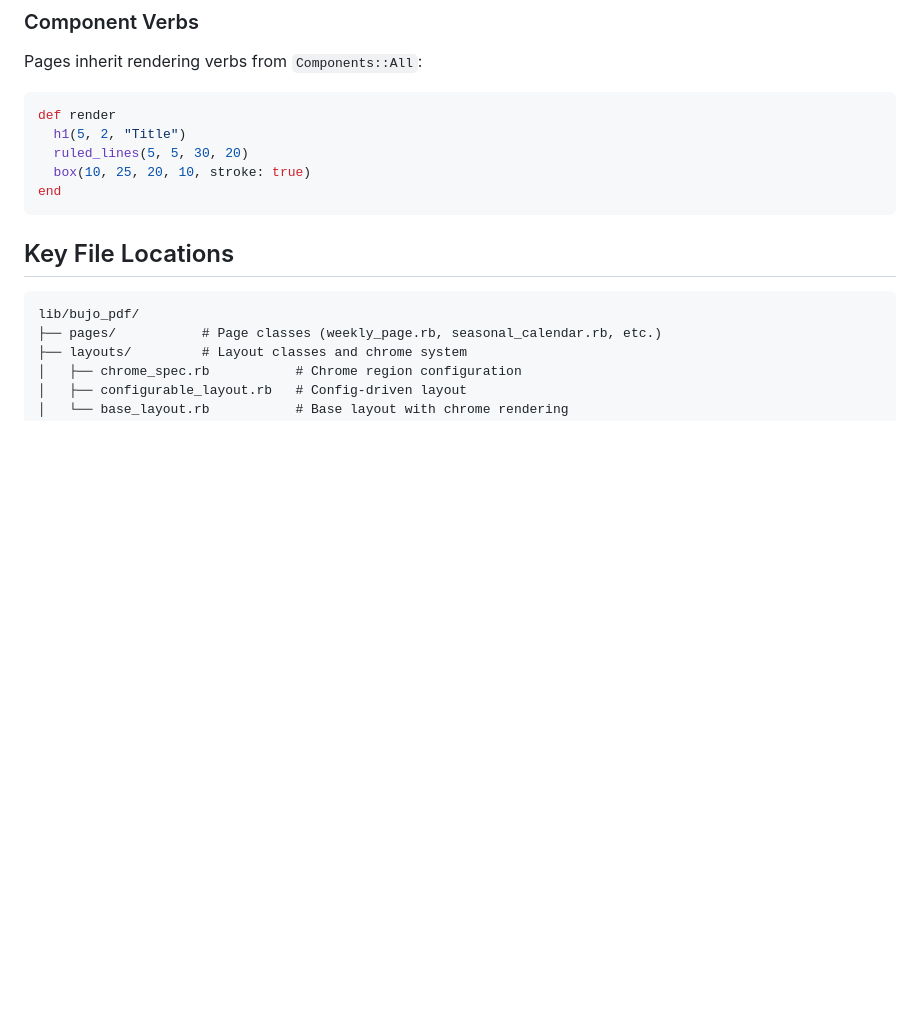
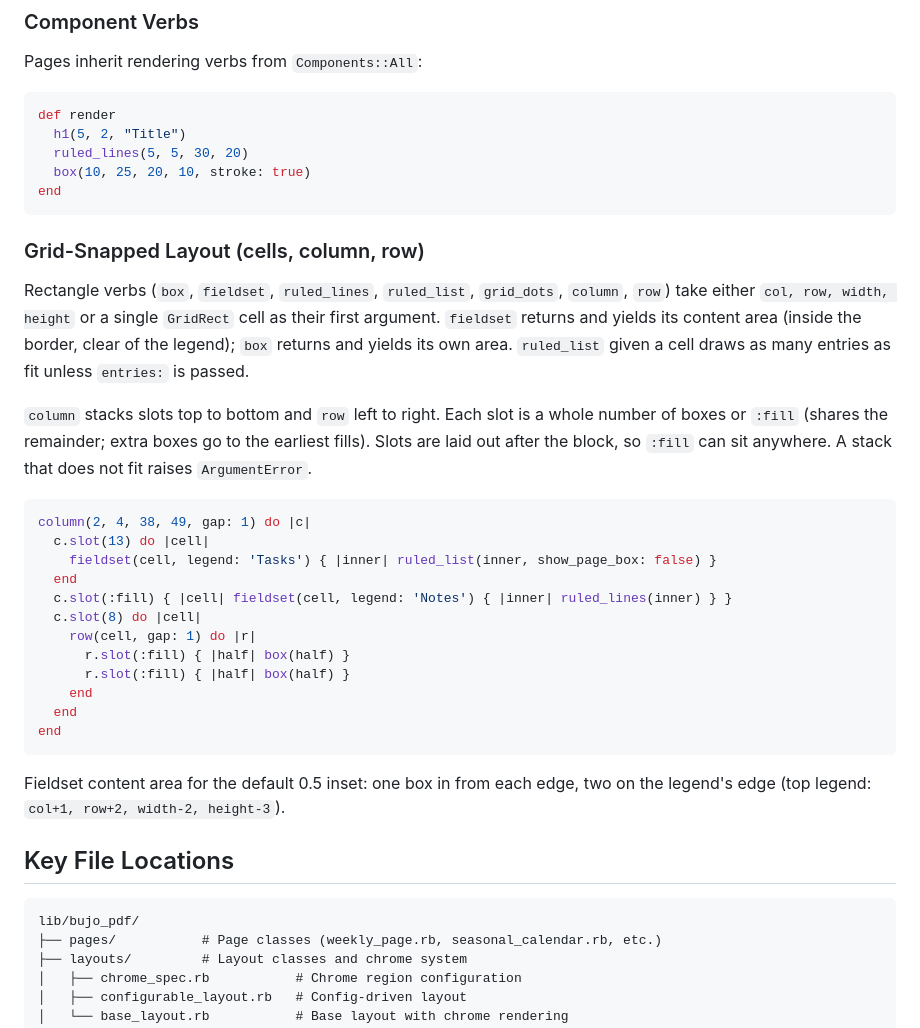
Before and after one commit to andynu/bujo-pdf, a Markdown page: CLAUDE.md, the part around the change. Drawn GitHub-style; blank space fills up the shorter version.

Commit message:
Document cells, the column and row stacks, and fieldset content areas
bd: bujo-2t8x

````diff
--- a/CLAUDE.md
+++ b/CLAUDE.md
@@ -145,6 +145,29 @@ def render
   box(10, 25, 20, 10, stroke: true)
 end
 ```
+
+### Grid-Snapped Layout (cells, column, row)
+
+Rectangle verbs (`box`, `fieldset`, `ruled_lines`, `ruled_list`, `grid_dots`, `column`, `row`) take either `col, row, width, height` or a single `GridRect` cell as their first argument. `fieldset` returns and yields its content area (inside the border, clear of the legend); `box` returns and yields its own area. `ruled_list` given a cell draws as many entries as fit unless `entries:` is passed.
+
+`column` stacks slots top to bottom and `row` left to right. Each slot is a whole number of boxes or `:fill` (shares the remainder; extra boxes go to the earliest fills). Slots are laid out after the block, so `:fill` can sit anywhere. A stack that does not fit raises `ArgumentError`.
+
+```ruby
+column(2, 4, 38, 49, gap: 1) do |c|
+  c.slot(13) do |cell|
+    fieldset(cell, legend: 'Tasks') { |inner| ruled_list(inner, show_page_box: false) }
+  end
+  c.slot(:fill) { |cell| fieldset(cell, legend: 'Notes') { |inner| ruled_lines(inner) } }
+  c.slot(8) do |cell|
+    row(cell, gap: 1) do |r|
+      r.slot(:fill) { |half| box(half) }
+      r.slot(:fill) { |half| box(half) }
+    end
+  end
+end
+```
+
+Fieldset content area for the default 0.5 inset: one box in from each edge, two on the legend's edge (top legend: `col+1, row+2, width-2, height-3`).
 
 ## Key File Locations
 
````
Also changed, not shown: docs/ARCHITECTURE.md (+11 -1 lines).
